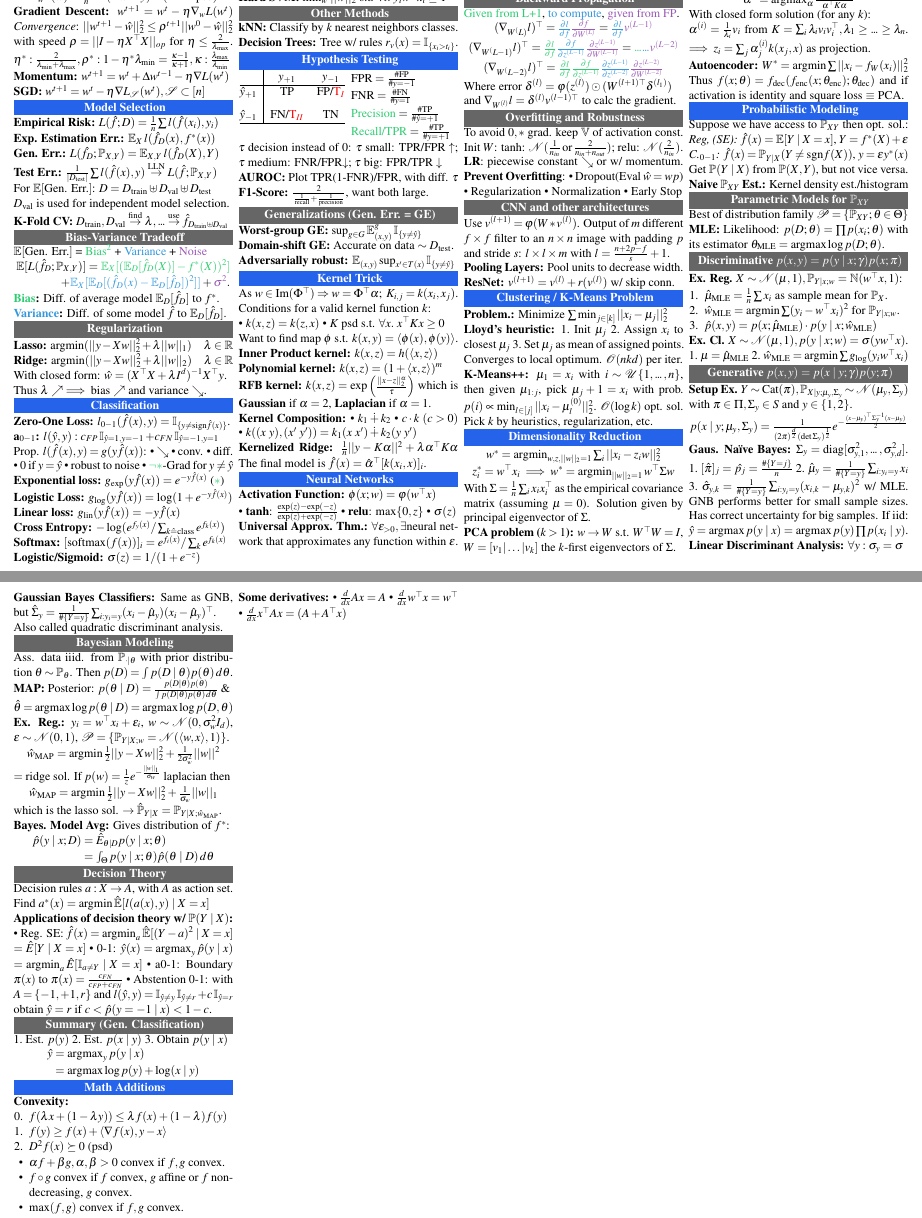
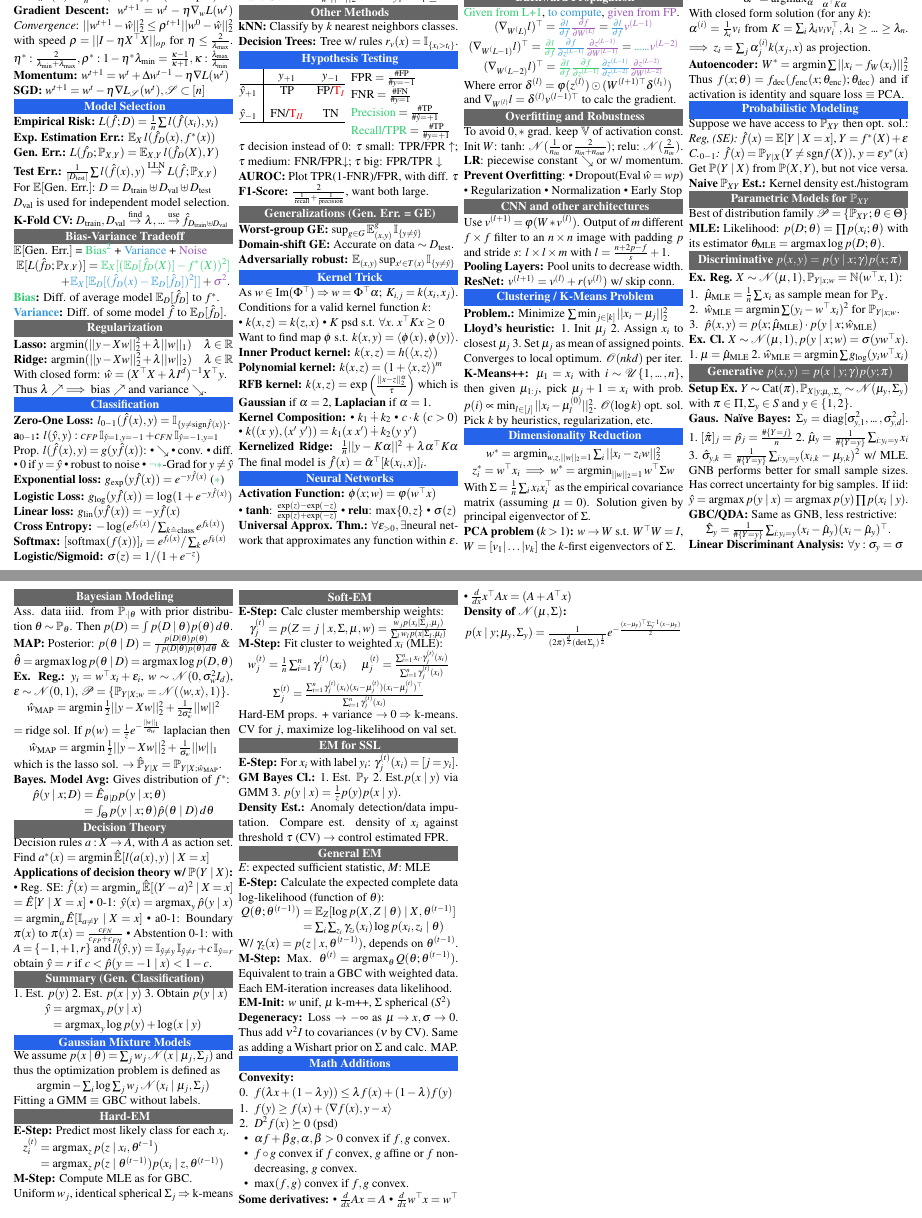
Before and after one commit to ucinereo/ETH-Cheatsheets, a LaTeX document (introduction_to_machine_learning/main.tex, which reads introduction_to_machine_learning/additional_math_stuff.tex, introduction_to_machine_learning/probabilistic_modeling.tex): two parts of pages 1 and 2 of 2, joined at a grey line, cut so that both start at the same text. Compiled offline with pdfLaTeX.

Commit message:
[IML] Update probabilistic_modeling and format

```diff
--- a/introduction_to_machine_learning/additional_math_stuff.tex
+++ b/introduction_to_machine_learning/additional_math_stuff.tex
@@ -21,3 +21,7 @@
     \item \(\frac{d}{dx} x^\top A x = (A + A^\top x)\)
   \end{itemize*}
 \end{definition}
+
+\begin{definition}[Density of \(\normal(\mu, \Sigma)\)]
+  \[p(x \mid y; \mu_y, \Sigma_y) = \frac{1}{(2\pi)^{\frac{d}{2}}(\det \Sigma_y)^{\frac{1}{2}}} e^{- \frac{(x - \mu_y)^\top \Sigma_y^{-1} (x - \mu_y)}{2}}\]
+\end{definition}
--- a/introduction_to_machine_learning/probabilistic_modeling.tex
+++ b/introduction_to_machine_learning/probabilistic_modeling.tex
@@ -33,7 +33,6 @@ Best of distribution family \(\mathcal{P} = \{\P_{XY}; \theta \in \Theta\}\)
 
 \subsection[Generative]{Generative \(p(x, y) = p(x \mid y; \gamma) p(y; \pi)\)}
 \textbf{Setup Ex.} \(Y \sim \cat(\pi), \P_{X \mid y; \mu_y, \Sigma_y} \sim \normal(\mu_y, \Sigma_y)\) with \(\pi \in \Pi, \Sigma_y \in S\) and \( y \in \{1, 2\}\).
-\[p(x \mid y; \mu_y, \Sigma_y) = \frac{1}{(2\pi)^{\frac{d}{2}}(\det \Sigma_y)^{\frac{1}{2}}} e^{- \frac{(x - \mu_y)^\top \Sigma_y^{-1} (x - \mu_y)}{2}}\]
 
 \begin{definition}[Gaus. Naïve Bayes]
   \(\Sigma_y = \text{diag}[\sigma_{y,1}^2, \sdots, \sigma_{y,d}^2]\).
@@ -46,15 +45,12 @@ Best of distribution family \(\mathcal{P} = \{\P_{XY}; \theta \in \Theta\}\)
   \(\hat{y} = \argmax p(y \mid x) = \argmax p(y) \prod p(x_i \mid y)\).
 \end{definition}
 
+\begin{definition}[GBC/QDA]
+  Same as GNB, less restrictive: \[\hat{\Sigma}_y = \frac{1}{\#\{Y = y\}}\sum_{i:y_i = y} (x_i - \hat{\mu}_y)(x_i - \hat{\mu}_y)^\top.\]
+\end{definition}
+
 \begin{definition}[Linear Discriminant Analysis]
   \(\forall y: \sigma_y = \sigma\)
-\end{definition}
-
-\pagebreak
-\begin{definition}[Gaussian Bayes Classifiers]
-  Same as GNB, but \(\hat{\Sigma}_y = \frac{1}{\#\{Y = y\}}\sum_{i:y_i = y} (x_i - \hat{\mu}_y)(x_i - \hat{\mu}_y)^\top\).
-
-  Also called quadratic discriminant analysis.
 \end{definition}
 
 \subsection{Bayesian Modeling}
@@ -101,5 +97,5 @@ Find \(a^*(x) = \argmin \hat{\E}[l(a(x), y) \mid X = x]\)
   \item Obtain \(p(y \mid x)\)
 \end{enumerate*}
 \begin{align*}
-  \hat{y} &= \argmax_y p(y \mid x) \\ &= \argmax \log p(y) + \log(x \mid y)
+  \hat{y} &= \argmax_y p(y \mid x) \\ &= \argmax_y \log p(y) + \log(x \mid y)
 \end{align*}
```
Also changed, not shown: introduction_to_machine_learning/main.tex (+1 -0 lines).
